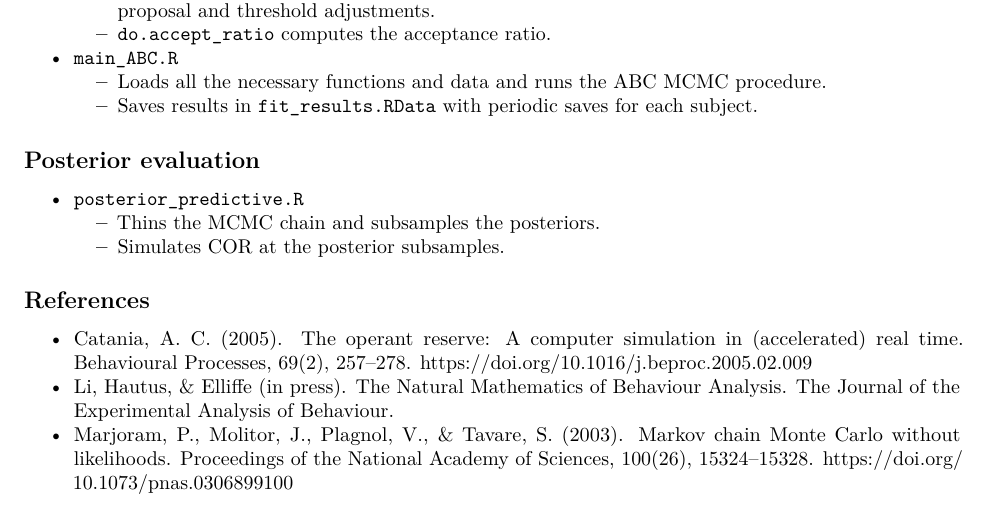
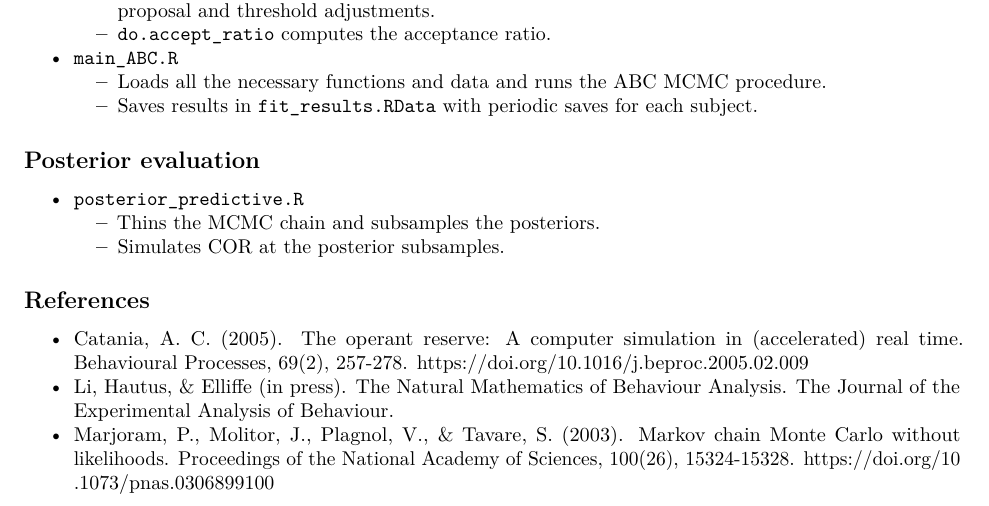
Before and after one commit to Don-Li/The_Natural_Mathematics_of_Behaviour_Analysis, an R Markdown document (readme.Rmd): part of page 2 of 2, cut so that both start at the same text. Rendered offline with R 4.5, knitr and Pandoc, then LaTeX, with nearby package versions; both versions are drawn in the output format of the newer one.

Commit message:
readme pdf

```diff
--- a/readme.Rmd
+++ b/readme.Rmd
@@ -2,7 +2,9 @@
 title: "The Natural Mathematics of Behaviour Analysis Readme"
 author: "Don Li"
 date: "17 December 2017"
-output: html_document
+output:
+  pdf_document: default
+  html_document: default
 ---
 
 ## The Natural Mathematics of Behaviour Analysis
@@ -71,6 +73,6 @@ We use the `CAB`, `data.table`, and `tmvtnorm` libraries for our analyses. The `
     + Simulates COR at the posterior subsamples.
 
 ## References
-* Catania, A. C. (2005). The operant reserve: A computer simulation in (accelerated) real time. Behavioural Processes, 69(2), 257–278. https://doi.org/10.1016/j.beproc.2005.02.009
+* Catania, A. C. (2005). The operant reserve: A computer simulation in (accelerated) real time. Behavioural Processes, 69(2), 257-278. https://doi.org/10.1016/j.beproc.2005.02.009
 * Li, Hautus, & Elliffe (in press). The Natural Mathematics of Behaviour Analysis. The Journal of the Experimental Analysis of Behaviour.
-* Marjoram, P., Molitor, J., Plagnol, V., & Tavare, S. (2003). Markov chain Monte Carlo without likelihoods. Proceedings of the National Academy of Sciences, 100(26), 15324–15328. https://doi.org/10.1073/pnas.0306899100
+* Marjoram, P., Molitor, J., Plagnol, V., & Tavare, S. (2003). Markov chain Monte Carlo without likelihoods. Proceedings of the National Academy of Sciences, 100(26), 15324-15328. https://doi.org/10.1073/pnas.0306899100
```
Also changed, not shown: README.md, Rplots.pdf (added), readme.pdf (added).
